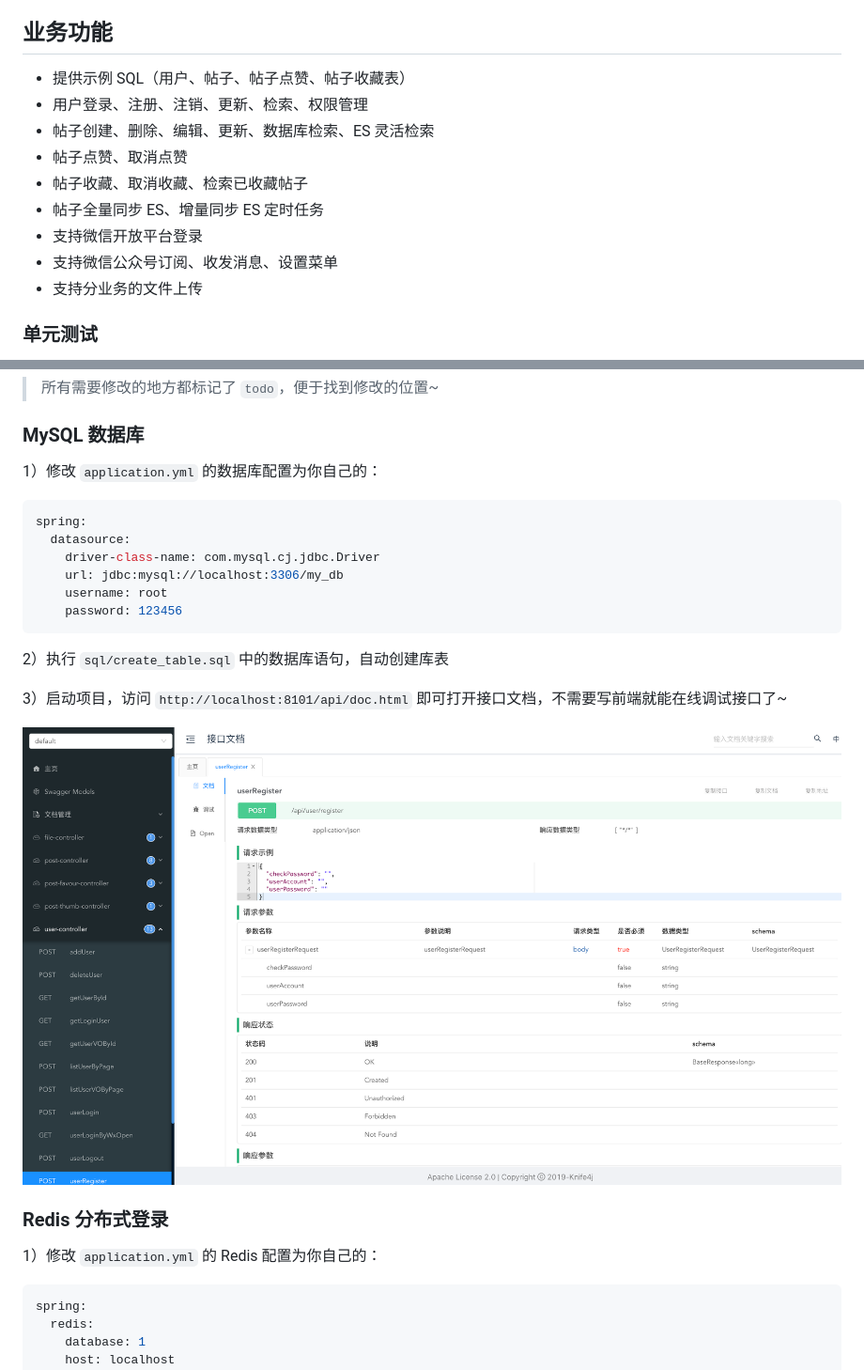
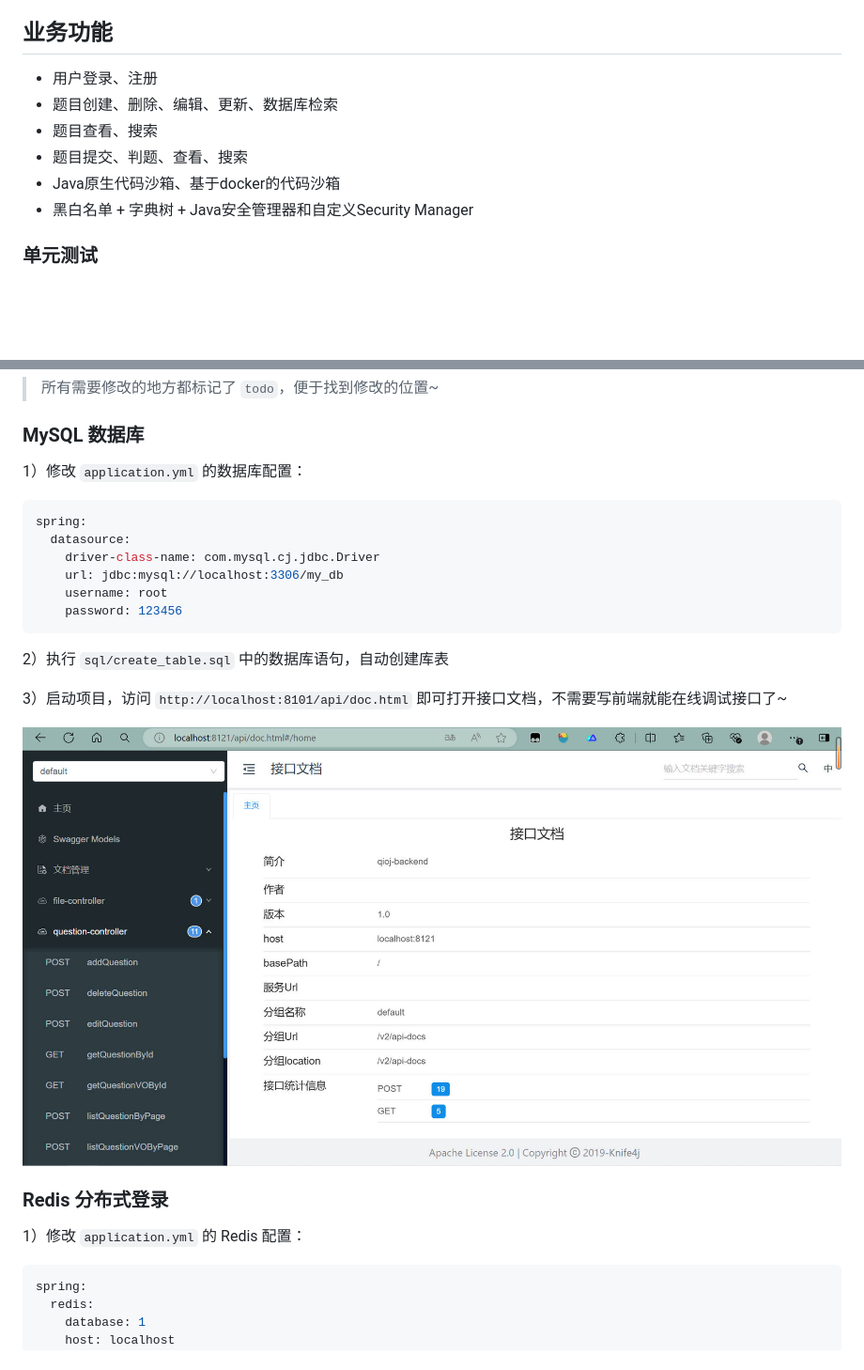
Before and after one commit to 527520/qioj, a Markdown page: README.md, 2 parts joined by grey strips. Shown at 94% size. GitHub-like rendering; pictures changed too: doc/swagger.jpg (added), doc/swagger.png (deleted); blank space fills up the shorter version.

````diff
--- a/README.md
+++ b/README.md
@@ -39,15 +35,12 @@
 
 ## 业务功能
 
-- 提供示例 SQL（用户、帖子、帖子点赞、帖子收藏表）
-- 用户登录、注册、注销、更新、检索、权限管理
-- 帖子创建、删除、编辑、更新、数据库检索、ES 灵活检索
-- 帖子点赞、取消点赞
-- 帖子收藏、取消收藏、检索已收藏帖子
-- 帖子全量同步 ES、增量同步 ES 定时任务
-- 支持微信开放平台登录
-- 支持微信公众号订阅、收发消息、设置菜单
-- 支持分业务的文件上传
+- 用户登录、注册
+- 题目创建、删除、编辑、更新、数据库检索
+- 题目查看、搜索
+- 题目提交、判题、查看、搜索
+- Java原生代码沙箱、基于docker的代码沙箱
+- 黑白名单 + 字典树 + Java安全管理器和自定义Security Manager
 
 ### 单元测试
 
@@ -65,7 +58,7 @@
 
 ### MySQL 数据库
 
-1）修改 `application.yml` 的数据库配置为你自己的：
+1）修改 `application.yml` 的数据库配置：
 
 ```yml
 spring:
@@ -80,11 +73,11 @@ spring:
 
 3）启动项目，访问 `http://localhost:8101/api/doc.html` 即可打开接口文档，不需要写前端就能在线调试接口了~
 
-![](doc/swagger.png)
+![](doc/swagger.jpg)
 
 ### Redis 分布式登录
 
-1）修改 `application.yml` 的 Redis 配置为你自己的：
+1）修改 `application.yml` 的 Redis 配置：
 
 ```yml
 spring:
````
Also changed, not shown: other parts of README.md (+0 -36 lines), 5 other files.
